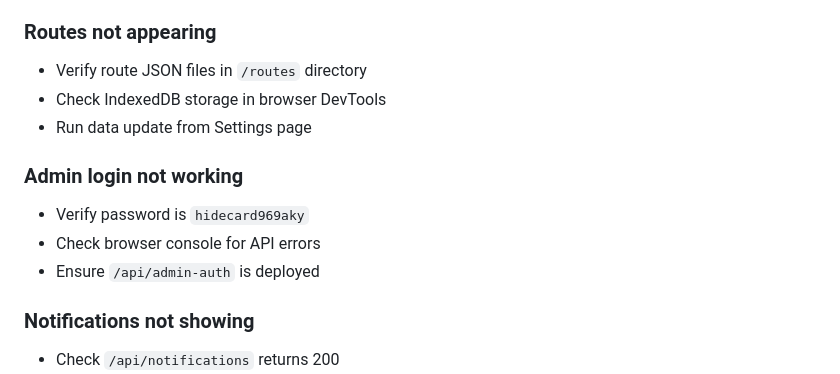
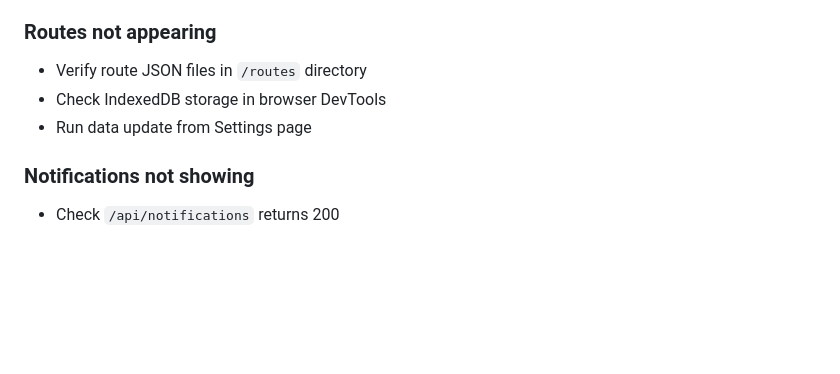
Before and after one commit to hidecard/yangon-ybs-guide, a Markdown page: README.md, the part around the change. Drawn GitHub-style; blank space fills up the shorter version.

Commit message:
Remove admin login troubleshooting from README

```diff
--- a/README.md
+++ b/README.md
@@ -367,11 +367,6 @@ The assistant uses a **custom keyword extractor** for Myanmar language:
 - Check IndexedDB storage in browser DevTools
 - Run data update from Settings page
 
-### Admin login not working
-- Verify password is `hidecard969aky`
-- Check browser console for API errors
-- Ensure `/api/admin-auth` is deployed
-
 ### Notifications not showing
 - Check `/api/notifications` returns 200
 - Verify notifications table exists in Turso
```
